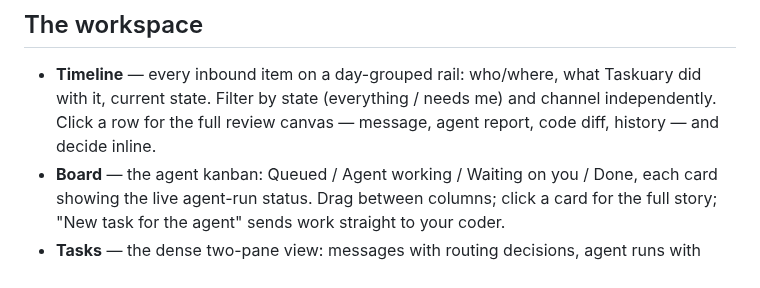
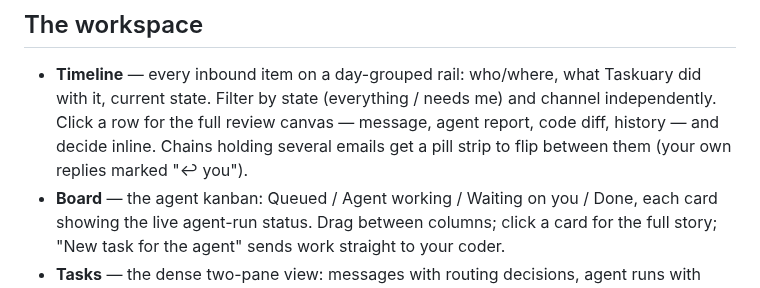
Before and after one commit to dovidstern/taskuary, a Markdown page: README.md, the part around the change. Drawn GitHub-style.

```diff
--- a/README.md
+++ b/README.md
@@ -43,7 +43,8 @@ then `taskuary-desktop` — the same UI in a native window. A prebuilt single-fi
 - **Timeline** — every inbound item on a day-grouped rail: who/where, what Taskuary did
   with it, current state. Filter by state (everything / needs me) and channel
   independently. Click a row for the full review canvas — message, agent report, code
-  diff, history — and decide inline.
+  diff, history — and decide inline. Chains holding several emails get a pill strip to
+  flip between them (your own replies marked "↩ you").
 - **Board** — the agent kanban: Queued / Agent working / Waiting on you / Done, each card
   showing the live agent-run status. Drag between columns; click a card for the full
   story; "New task for the agent" sends work straight to your coder.
```
Also changed, not shown: ui.png (added), 4 other files.
